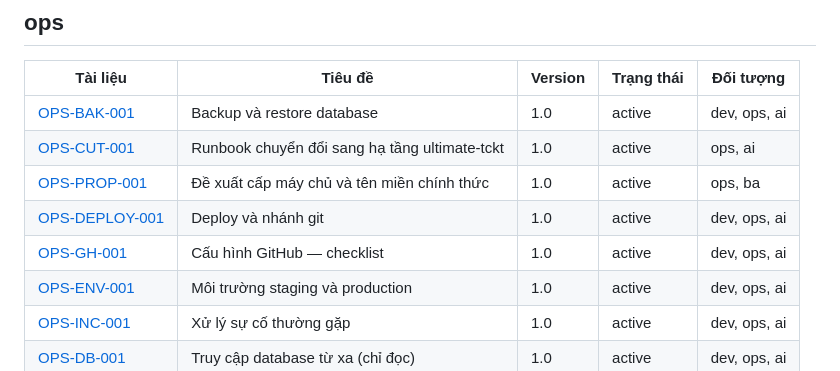
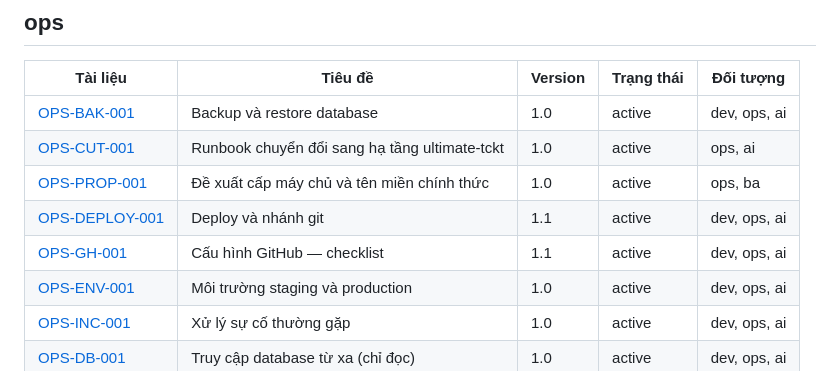
Before and after one commit to tduong-p/ultimate-tckt, a Markdown page: docs/README.md, the part around the change. Rendered like a GitHub page.

```diff
--- a/docs/README.md
+++ b/docs/README.md
@@ -69,8 +69,8 @@
 | [OPS-BAK-001](ops/backup-restore.md) | Backup và restore database | 1.0 | active | dev, ops, ai |
 | [OPS-CUT-001](ops/chuyen-doi-ultimate-tckt.md) | Runbook chuyển đổi sang hạ tầng ultimate-tckt | 1.0 | active | ops, ai |
 | [OPS-PROP-001](ops/de-xuat-ha-tang.md) | Đề xuất cấp máy chủ và tên miền chính thức | 1.0 | active | ops, ba |
-| [OPS-DEPLOY-001](ops/deploy-va-nhanh.md) | Deploy và nhánh git | 1.0 | active | dev, ops, ai |
-| [OPS-GH-001](ops/github.md) | Cấu hình GitHub — checklist | 1.0 | active | dev, ops, ai |
+| [OPS-DEPLOY-001](ops/deploy-va-nhanh.md) | Deploy và nhánh git | 1.1 | active | dev, ops, ai |
+| [OPS-GH-001](ops/github.md) | Cấu hình GitHub — checklist | 1.1 | active | dev, ops, ai |
 | [OPS-ENV-001](ops/moi-truong.md) | Môi trường staging và production | 1.0 | active | dev, ops, ai |
 | [OPS-INC-001](ops/su-co.md) | Xử lý sự cố thường gặp | 1.0 | active | dev, ops, ai |
 | [OPS-DB-001](ops/truy-cap-db.md) | Truy cập database từ xa (chỉ đọc) | 1.0 | active | dev, ops, ai |
```
Also changed, not shown: docs/ops/deploy-va-nhanh.md (+3 -2 lines), docs/ops/github.md (+8 -6 lines).
